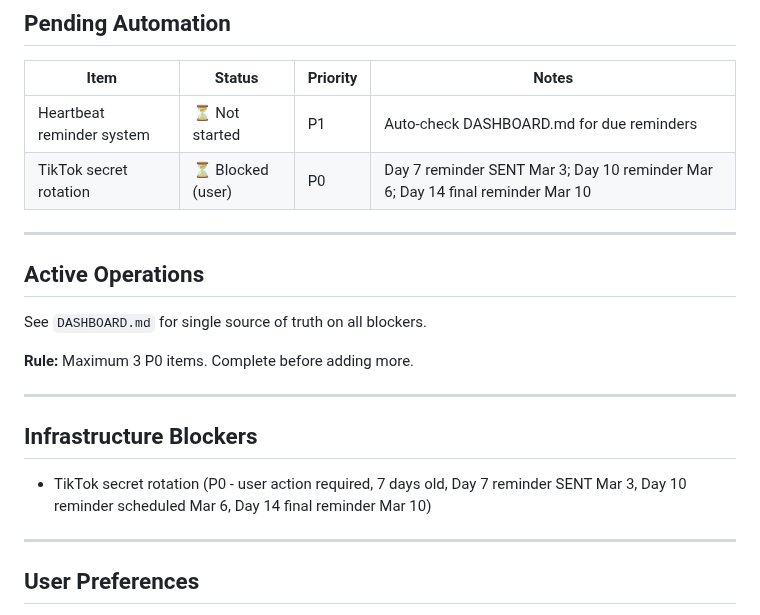
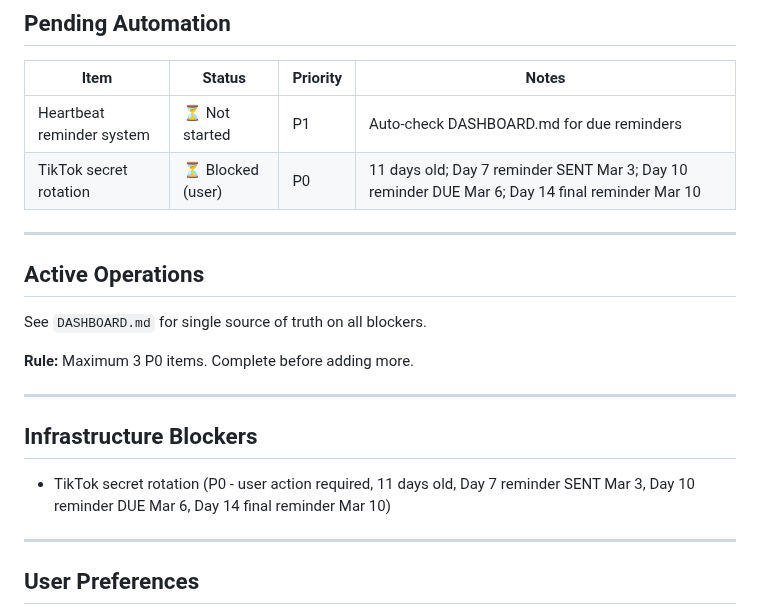
Before and after one commit to 182Gandalf/creator-command-center, a Markdown page: MEMORY.md, the part around one of its changes. Drawn GitHub-style.

```diff
--- a/MEMORY.md
+++ b/MEMORY.md
@@ -304,7 +376,7 @@ When an issue persists after 2 fixes at the same abstraction layer, escalate to
 | Item | Status | Priority | Notes |
 |------|--------|----------|-------|
 | Heartbeat reminder system | ⏳ Not started | P1 | Auto-check DASHBOARD.md for due reminders |
-| TikTok secret rotation | ⏳ Blocked (user) | P0 | Day 7 reminder SENT Mar 3; Day 10 reminder Mar 6; Day 14 final reminder Mar 10 |
+| TikTok secret rotation | ⏳ Blocked (user) | P0 | 11 days old; Day 7 reminder SENT Mar 3; Day 10 reminder DUE Mar 6; Day 14 final reminder Mar 10 |
 
 ---
 
@@ -316,7 +388,7 @@ See `DASHBOARD.md` for single source of truth on all blockers.
 ---
 
 ## Infrastructure Blockers
-- TikTok secret rotation (P0 - user action required, 7 days old, Day 7 reminder SENT Mar 3, Day 10 reminder scheduled Mar 6, Day 14 final reminder Mar 10)
+- TikTok secret rotation (P0 - user action required, 11 days old, Day 7 reminder SENT Mar 3, Day 10 reminder DUE Mar 6, Day 14 final reminder Mar 10)
 
 ---
 
```
Also changed, not shown: other parts of MEMORY.md (+79 -7 lines).
